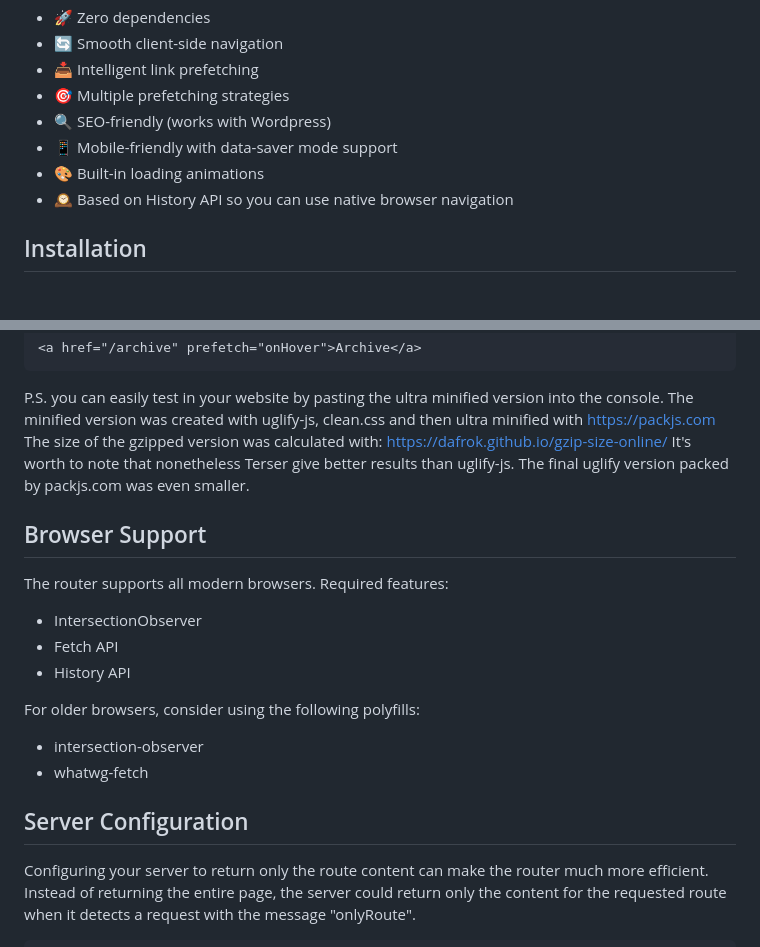
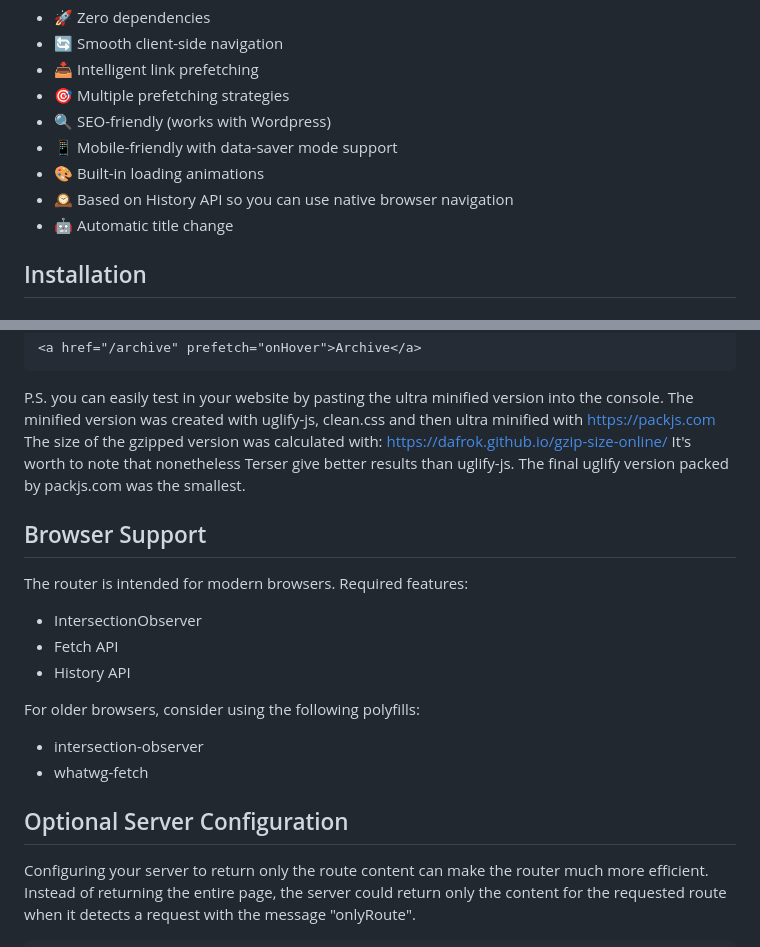
Before and after one commit to andreafuturi/PageFlick, a Markdown page: README.md, 2 parts joined by grey strips. GitHub-like rendering.

```diff
--- a/README.md
+++ b/README.md
@@ -12,6 +12,7 @@ A minimal lightweight client-side router with intelligent prefetching capabiliti
 - 📱 Mobile-friendly with data-saver mode support
 - 🎨 Built-in loading animations
 - 🕰️ Based on History API so you can use native browser navigation
+- 🤖 Automatic title change
 
 
 ## Installation
@@ -107,11 +108,11 @@ If you have too many links at once or too many requests, you can add the `prefet
 P.S. you can easily test in your website by pasting the ultra minified version into the console.
 The minified version was created with uglify-js, clean.css and then ultra minified with https://packjs.com
 The size of the gzipped version was calculated with: https://dafrok.github.io/gzip-size-online/
-It's worth to note that nonetheless Terser give better results than uglify-js. The final uglify version packed by packjs.com was even smaller.
+It's worth to note that nonetheless Terser give better results than uglify-js. The final uglify version packed by packjs.com was the smallest.
 
 ## Browser Support
 
-The router supports all modern browsers. Required features:
+The router is intended for modern browsers. Required features:
 
 - IntersectionObserver
 - Fetch API
@@ -122,7 +123,7 @@ For older browsers, consider using the following polyfills:
 - intersection-observer
 - whatwg-fetch
 
-## Server Configuration
+## Optional Server Configuration
 
 Configuring your server to return only the route content can make the router much more efficient. Instead of returning the entire page, the server could return only the content for the requested route when it detects a request with the message "onlyRoute".
 
```
Also changed, not shown: other parts of README.md (+1 -1 lines).
